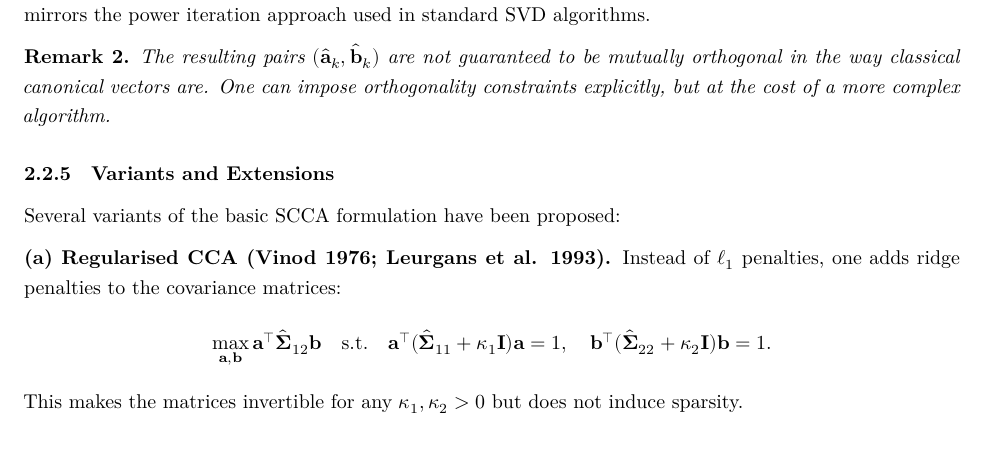
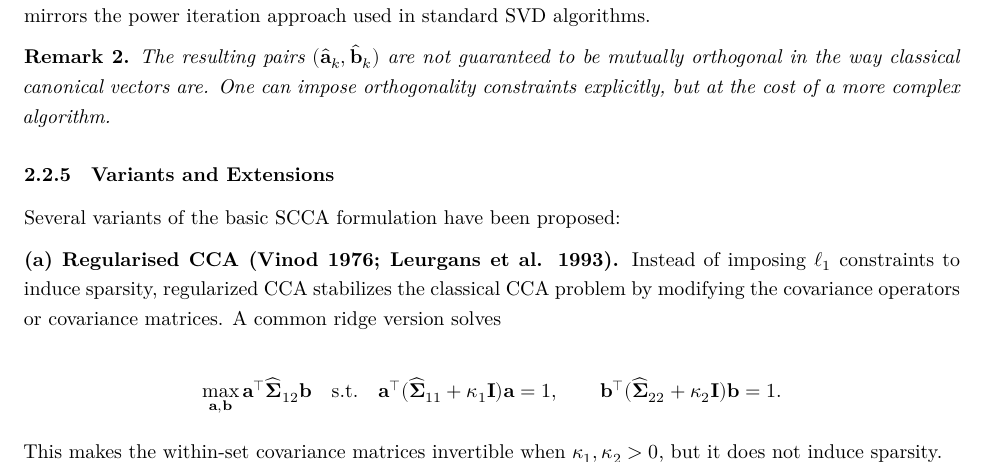
Before and after one commit to FELIXGAO0315/sp500-sector-multivariate, an R Markdown document (final_project.Rmd): part of page 29 of 36, cut so that both start at the same text. Rendered offline with R 4.5, knitr and Pandoc, then LaTeX, with nearby package versions; some code elsewhere in the file could not run offline.

Commit message:
chapter 2: one citation modified

```diff
--- a/final_project.Rmd
+++ b/final_project.Rmd
@@ -916,14 +916,19 @@ The resulting pairs $(\hat{\mathbf{a}}_k, \hat{\mathbf{b}}_k)$ are not guarantee
 
 Several variants of the basic SCCA formulation have been proposed:
 
-\textbf{(a) Regularised CCA (Vinod 1976; Leurgans et al. 1993).} Instead of $\ell_1$ penalties, one adds ridge penalties to the covariance matrices:
+\textbf{(a) Regularised CCA (Vinod 1976; Leurgans et al. 1993).} Instead of imposing $\ell_1$ constraints to induce sparsity, regularized CCA
+stabilizes the classical CCA problem by modifying the covariance operators or
+covariance matrices. A common ridge version solves
+
 $$
-\max_{\mathbf{a},\mathbf{b}} \mathbf{a}^\top \hat{\symbf{\Sigma}}_{12} \mathbf{b}
+\max_{\mathbf{a},\mathbf{b}} \mathbf{a}^{\top}\widehat{\symbf{\Sigma}}_{12}\mathbf{b}
 \quad \text{s.t.} \quad
-\mathbf{a}^\top (\hat{\symbf{\Sigma}}_{11} + \kappa_1 \mathbf{I}) \mathbf{a} = 1, \quad
-\mathbf{b}^\top (\hat{\symbf{\Sigma}}_{22} + \kappa_2 \mathbf{I}) \mathbf{b} = 1.
+\mathbf{a}^{\top}(\widehat{\symbf{\Sigma}}_{11}+\kappa_1 \mathbf{I})\mathbf{a}= 1,\qquad
+\mathbf{b}^{\top}(\widehat{\symbf{\Sigma}}_{22}+\kappa_2 \mathbf{I})\mathbf{b} = 1.
 $$
-This makes the matrices invertible for any $\kappa_1, \kappa_2 > 0$ but does not induce sparsity.
+
+This makes the within-set covariance matrices invertible when $\kappa_1,\kappa_2>0$,
+but it does not induce sparsity.
 
 \textbf{(b) CCA with group sparsity.} When variables are naturally grouped (e.g., genes in pathways, voxels in brain regions), group lasso penalties $\sum_g \|\mathbf{a}_g\|_2 \leq c_1$ encourage entire groups to be selected or discarded simultaneously (Yuan and Lin 2006).
 
```
Also changed, not shown: final_project.Rmd (2 more changed lines).
